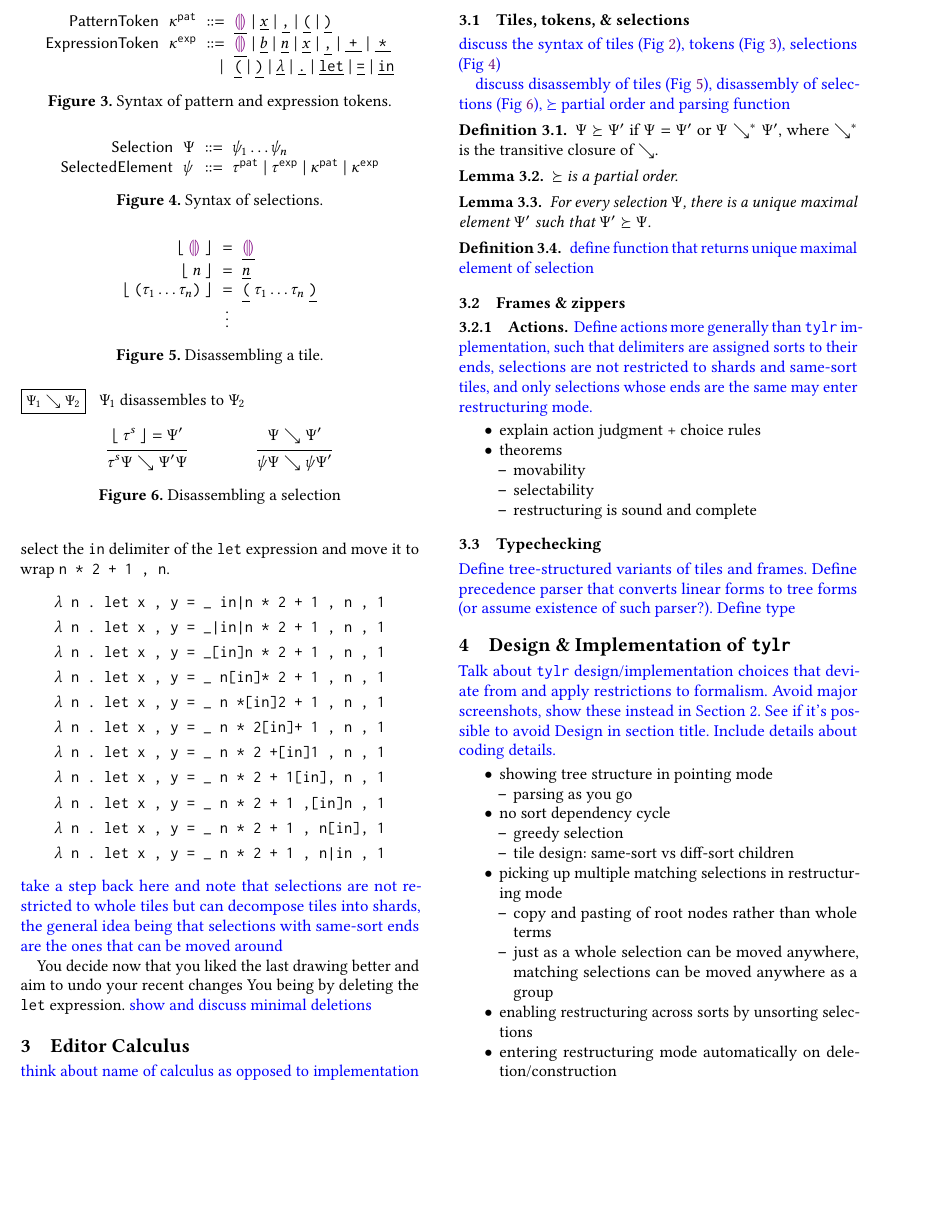
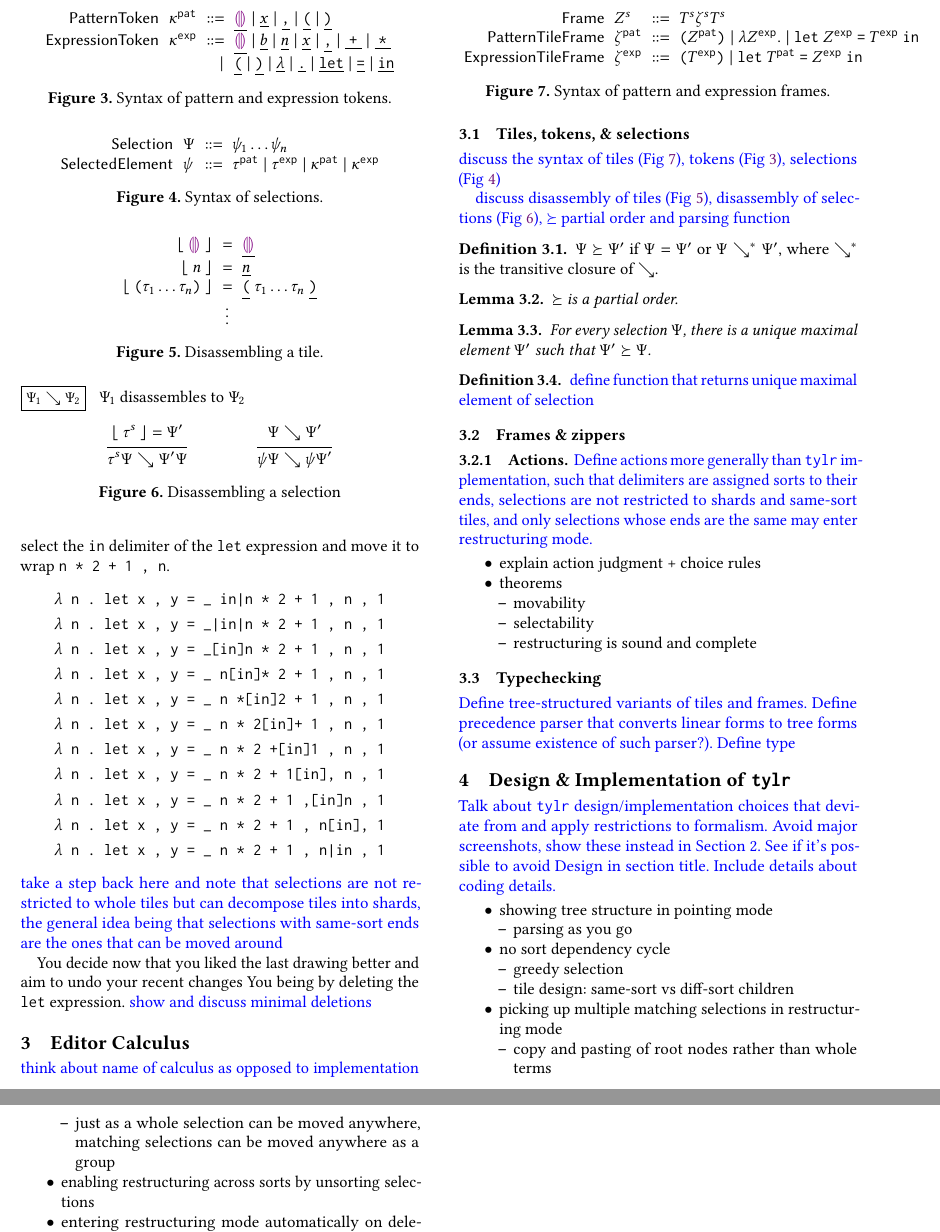
Before and after one commit to dm0n3y/prelim-paper, a LaTeX paper (prelim-paper.tex, which reads formalism.tex, frame-syntax.tex, macros.tex): part of page 3 of 4 before the commit and two parts of pages 3 and 4 of 4 after it, the two joined at a grey line, cut so that both start at the same text, the shorter picture padded with empty space. Compiled offline with pdfLaTeX.

Commit message:
add frame syntax

```diff
--- a/formalism.tex
+++ b/formalism.tex
@@ -45,6 +45,7 @@
 
 
 \subsection{Frames \& zippers}
+\input{frame-syntax}
 
 \subsubsection{Actions}
 \note{
--- /dev/null
+++ b/frame-syntax.tex
@@ -0,0 +1,27 @@
+\begin{figure}
+  \vspace{-3px}
+  \[
+  \arraycolsep=3pt\begin{array}{rlrl}
+      \mathsf{Frame} & \tframe^s & ::= & \tiles^s\tfrelem^s\tiles^s \\
+      % \mathsf{Tile}^{\typ} & \tile^{\typ} & ::= &
+      %     % \tnum ~\vert~
+      %     \shole ~\vert~
+      %     \sbool ~\vert~
+      %     \snum ~\vert~
+      %     \sarr{}{} ~\vert~
+      %     \sprod{}{} ~\vert~
+      %     \sparen{\tiles^{\typ}}\\
+      \mathsf{PatternTileFrame} & \tfrelem^{\pat} & ::= &
+        \sparen{\tframe^{\pat}} ~\vert~
+        \slam{\tframe^{\expr}}{} ~\vert~
+        \slet{\tframe^{\expr}}{\tiles^{\expr}}{} \\
+      \mathsf{ExpressionTileFrame} & \tfrelem^{\expr} & ::= &
+        \sparen{\tiles^{\expr}} ~\vert~
+        \slet{\tiles^{\pat}}{\tframe^{\expr}}{}
+        % \scond{}{\tiles^{\expr}}{}
+  \end{array}\]
+  \caption{
+    Syntax of pattern and expression frames.
+  }
+  \label{fig:tile-syntax}
+\end{figure}
--- a/macros.tex
+++ b/macros.tex
@@ -43,6 +43,8 @@
 \newcommand{\tokenLit}[1]{\underline{#1}}
 \newcommand{\selection}{\Psi}
 \newcommand{\selem}{\psi}
+\newcommand{\tframe}{Z}
+\newcommand{\tfrelem}{\zeta}
 
 \newcommand{\typ}{\texttt{typ}}
 \newcommand{\pat}{\texttt{pat}}
```
